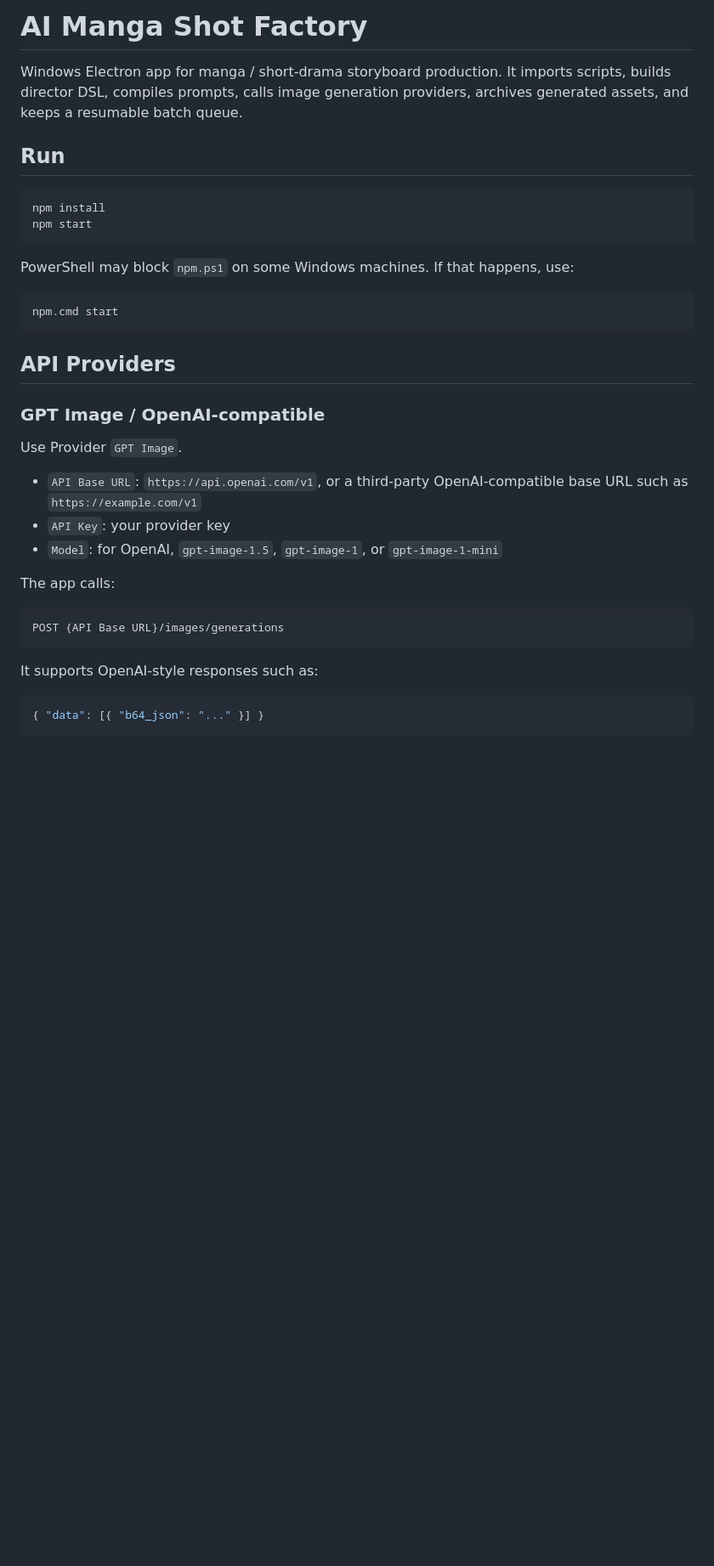
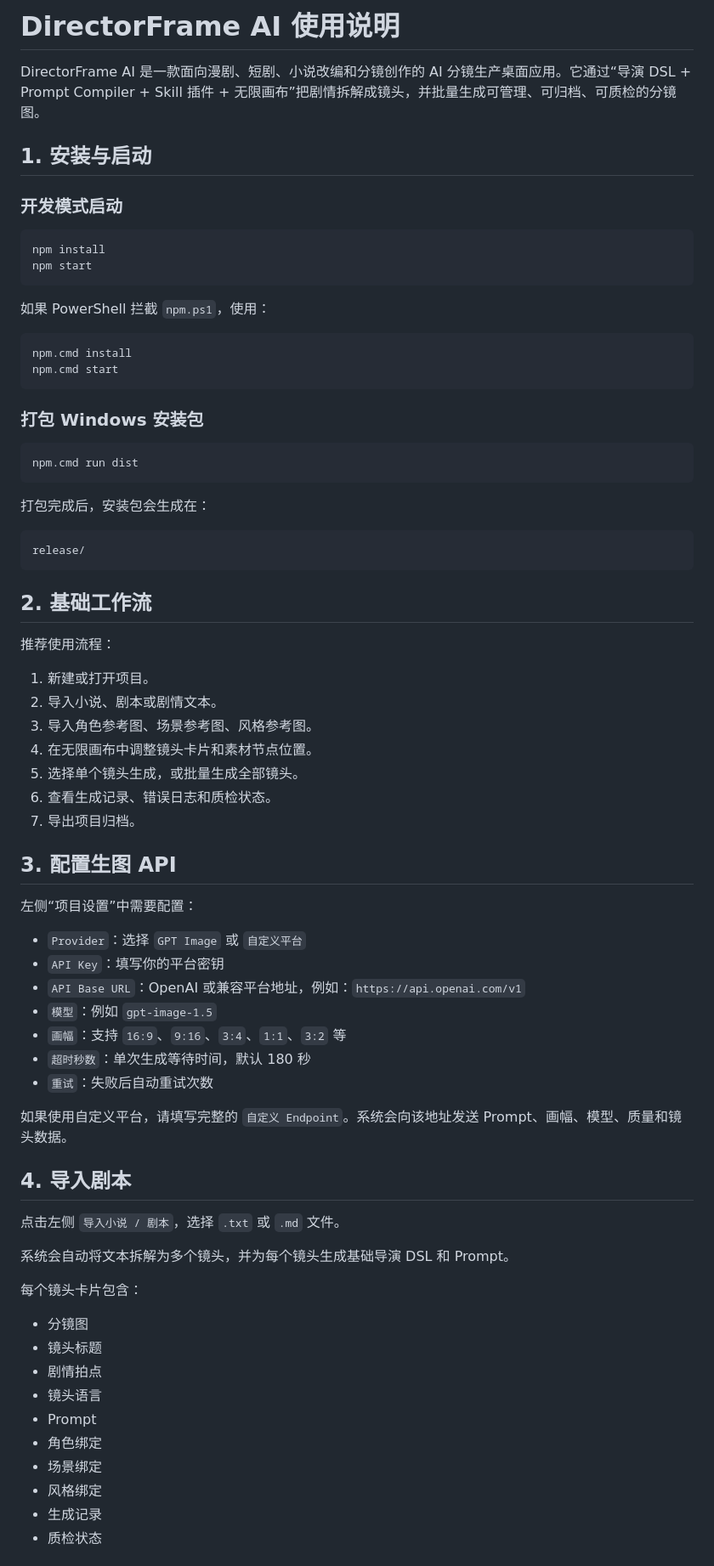
Before and after one commit to dafenq/DirectorFrame-AI, a Markdown page: README.md, the part around one of its changes. Shown at 85% size. Drawn GitHub-style; blank space fills up the shorter version.

````diff
--- a/README.md
+++ b/README.md
@@ -1,37 +1,77 @@
-# AI Manga Shot Factory
+# DirectorFrame AI 使用说明
 
-Windows Electron app for manga / short-drama storyboard production. It imports scripts, builds director DSL, compiles prompts, calls image generation providers, archives generated assets, and keeps a resumable batch queue.
+DirectorFrame AI 是一款面向漫剧、短剧、小说改编和分镜创作的 AI 分镜生产桌面应用。它通过“导演 DSL + Prompt Compiler + Skill 插件 + 无限画布”把剧情拆解成镜头，并批量生成可管理、可归档、可质检的分镜图。
 
-## Run
+## 1. 安装与启动
+
+### 开发模式启动
 
 ```powershell
 npm install
 npm start
 ```
 
-PowerShell may block `npm.ps1` on some Windows machines. If that happens, use:
+如果 PowerShell 拦截 `npm.ps1`，使用：
 
 ```powershell
+npm.cmd install
 npm.cmd start
 ```
 
-## API Providers
+### 打包 Windows 安装包
 
-### GPT Image / OpenAI-compatible
+```powershell
+npm.cmd run dist
+```
 
-Use Provider `GPT Image`.
-
-- `API Base URL`: `https://api.openai.com/v1`, or a third-party OpenAI-compatible base URL such as `https://example.com/v1`
-- `API Key`: your provider key
-- `Model`: for OpenAI, `gpt-image-1.5`, `gpt-image-1`, or `gpt-image-1-mini`
-
-The app calls:
+打包完成后，安装包会生成在：
 
 ```text
-POST {API Base URL}/images/generations
+release/
 ```
 
-It supports OpenAI-style responses such as:
+## 2. 基础工作流
 
-```json
-{ "data": [{ "b64_json": "..." }] }
+推荐使用流程：
+
+1. 新建或打开项目。
+2. 导入小说、剧本或剧情文本。
+3. 导入角色参考图、场景参考图、风格参考图。
+4. 在无限画布中调整镜头卡片和素材节点位置。
+5. 选择单个镜头生成，或批量生成全部镜头。
+6. 查看生成记录、错误日志和质检状态。
+7. 导出项目归档。
+
+## 3. 配置生图 API
+
+左侧“项目设置”中需要配置：
+
+- `Provider`：选择 `GPT Image` 或 `自定义平台`
+- `API Key`：填写你的平台密钥
+- `API Base URL`：OpenAI 或兼容平台地址，例如：`https://api.openai.com/v1`
+- `模型`：例如 `gpt-image-1.5`
+- `画幅`：支持 `16:9`、`9:16`、`3:4`、`1:1`、`3:2` 等
+- `超时秒数`：单次生成等待时间，默认 180 秒
+- `重试`：失败后自动重试次数
+
+如果使用自定义平台，请填写完整的 `自定义 Endpoint`。系统会向该地址发送 Prompt、画幅、模型、质量和镜头数据。
+
+## 4. 导入剧本
+
+点击左侧 `导入小说 / 剧本`，选择 `.txt` 或 `.md` 文件。
+
+系统会自动将文本拆解为多个镜头，并为每个镜头生成基础导演 DSL 和 Prompt。
+
+每个镜头卡片包含：
+
+- 分镜图
+- 镜头标题
+- 剧情拍点
+- 镜头语言
+- Prompt
+- 角色绑定
+- 场景绑定
+- 风格绑定
+- 生成记录
+- 质检状态
+
````
Also changed, not shown: other parts of README.md (+185 -75 lines).
